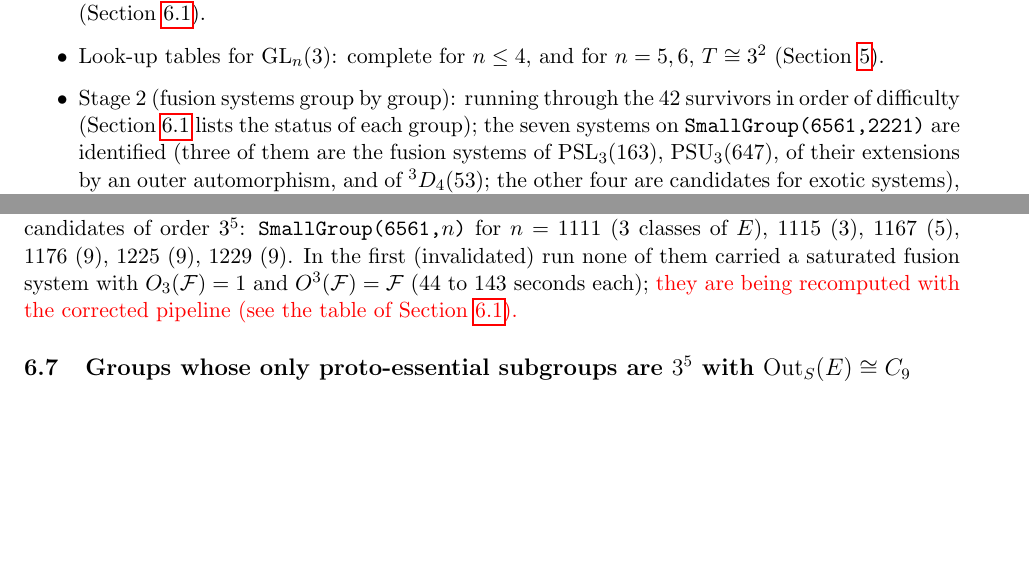
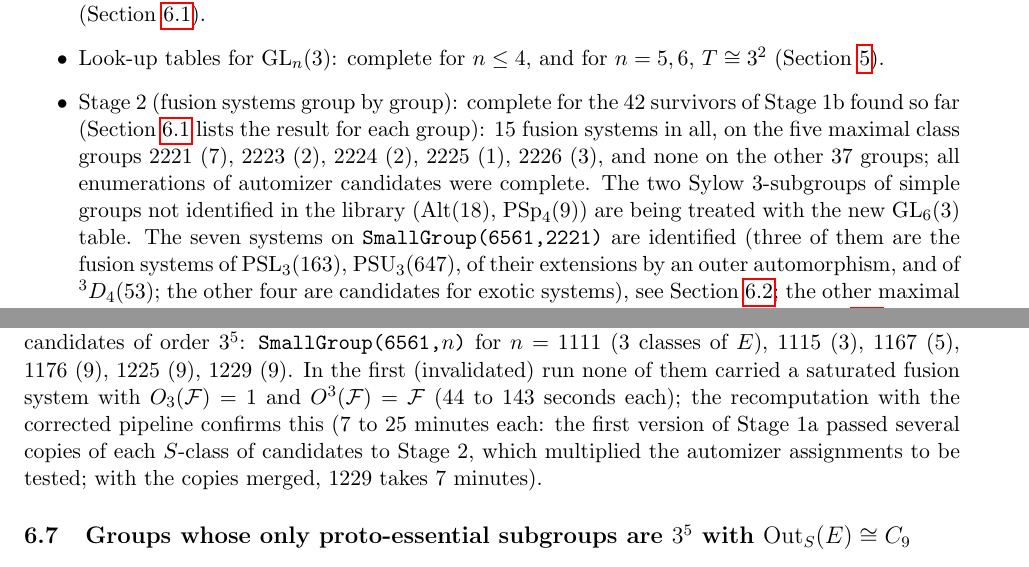
Before and after one commit to semeraro3733-glitch/FusionSystems, a LaTeX paper (order38/report.tex): two parts of pages 2 and 19 of 20, joined at a grey line, cut so that both start at the same text, the shorter picture padded with empty space. Compiled offline with pdfLaTeX.

Commit message:
order38: report: Stage 2 complete for the 42 survivors (15 systems, all on maximal class groups)
Co-Authored-By: Claude Fable 5.1 <noreply@anthropic.com>
Claude-Session: https://claude.ai/code/session_01FNGzsZYJvShTj5Z4BBe7kY

```diff
--- a/order38/report.tex
+++ b/order38/report.tex
@@ -75,9 +75,15 @@ current state is summarised in Section~\ref{sec:status}.
 \item Stage 1b (automorphism group tests): run on the $520$ survivors so
   far; $42$ groups survive (Section~\ref{sec:survivors}).
 \item Look-up tables for $\GL_n(3)$: complete for $n\le 4$, and for $n=5,6$, $T\cong3^2$ (Section~\ref{sec:lookup}).
-\item Stage 2 (fusion systems group by group): running through the $42$
-  survivors in order of difficulty (Section~\ref{sec:survivors} lists the
-  status of each group); the seven systems on \texttt{SmallGroup(6561,2221)}
+\item Stage 2 (fusion systems group by group): complete for the $42$
+  survivors of Stage 1b found so far (Section~\ref{sec:survivors} lists the
+  result for each group): $15$ fusion systems in all, on the five maximal
+  class groups $2221$ ($7$), $2223$ ($2$), $2224$ ($2$), $2225$ ($1$),
+  $2226$ ($3$), and none on the other $37$ groups; all enumerations of
+  automizer candidates were complete.  The two Sylow $3$-subgroups of
+  simple groups not identified in the library ($\Alt(18)$, $\PSp_4(9)$) are
+  being treated with the new $\GL_6(3)$ table.  The seven systems on
+  \texttt{SmallGroup(6561,2221)}
   are identified (three of them are the fusion systems of $\PSL_3(163)$,
   $\PSU_3(647)$, of their extensions by an outer automorphism, and of
   ${}^3D_4(53)$; the other four are candidates for exotic systems), see
@@ -781,8 +787,11 @@ candidates of order $3^5$: \texttt{SmallGroup(6561,}$n$\texttt{)} for
 $n=1111$ ($3$ classes of $E$), $1115$ ($3$), $1167$ ($5$), $1176$ ($9$),
 $1225$ ($9$), $1229$ ($9$).  In the first (invalidated) run none of them
 carried a saturated fusion system with $O_3(\F)=1$ and $O^3(\F)=\F$ ($44$
-to $143$ seconds each); \textcolor{red}{they are being recomputed with the
-corrected pipeline (see the table of Section~\ref{sec:survivors}).}
+to $143$ seconds each); the recomputation with the corrected pipeline
+confirms this ($7$ to $25$ minutes each: the first version of Stage 1a
+passed several copies of each $S$-class of candidates to Stage 2, which
+multiplied the automizer assignments to be tested; with the copies merged,
+$1229$ takes $7$ minutes).
 
 \subsection{Groups whose only proto-essential subgroups are $3^5$ with $\Out_S(E)\cong C_9$}
 \label{sec:tierC9}
```
Also changed, not shown: order38/report.pdf.
